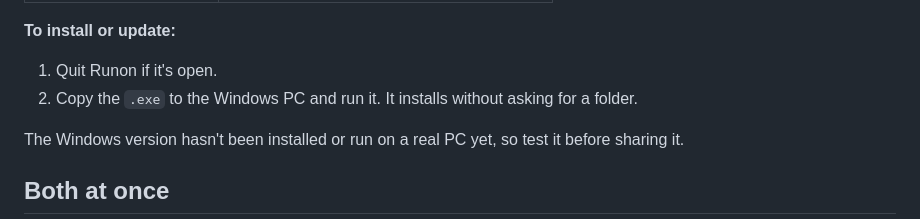
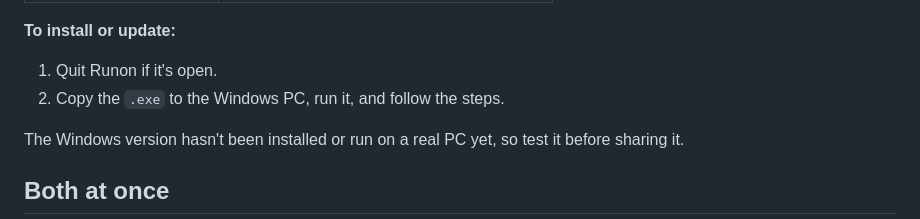
Before and after one commit to shahhassan24/runon, a Markdown page: docs/BUILDING.md, the part around the change. GitHub-like rendering.

```diff
--- a/docs/BUILDING.md
+++ b/docs/BUILDING.md
@@ -59,7 +59,7 @@ We've only created this build on a Mac. The same command may work on a Windows P
 **To install or update:**
 
 1. Quit Runon if it's open.
-2. Copy the `.exe` to the Windows PC and run it. It installs without asking for a folder.
+2. Copy the `.exe` to the Windows PC, run it, and follow the steps.
 
 The Windows version hasn't been installed or run on a real PC yet, so test it before sharing it.
 
```
Also changed, not shown: README.md (+1 -0 lines), build/background.png (added), build/background@2x.png (added), build/dmg-statue.png (added), 3 other files.
